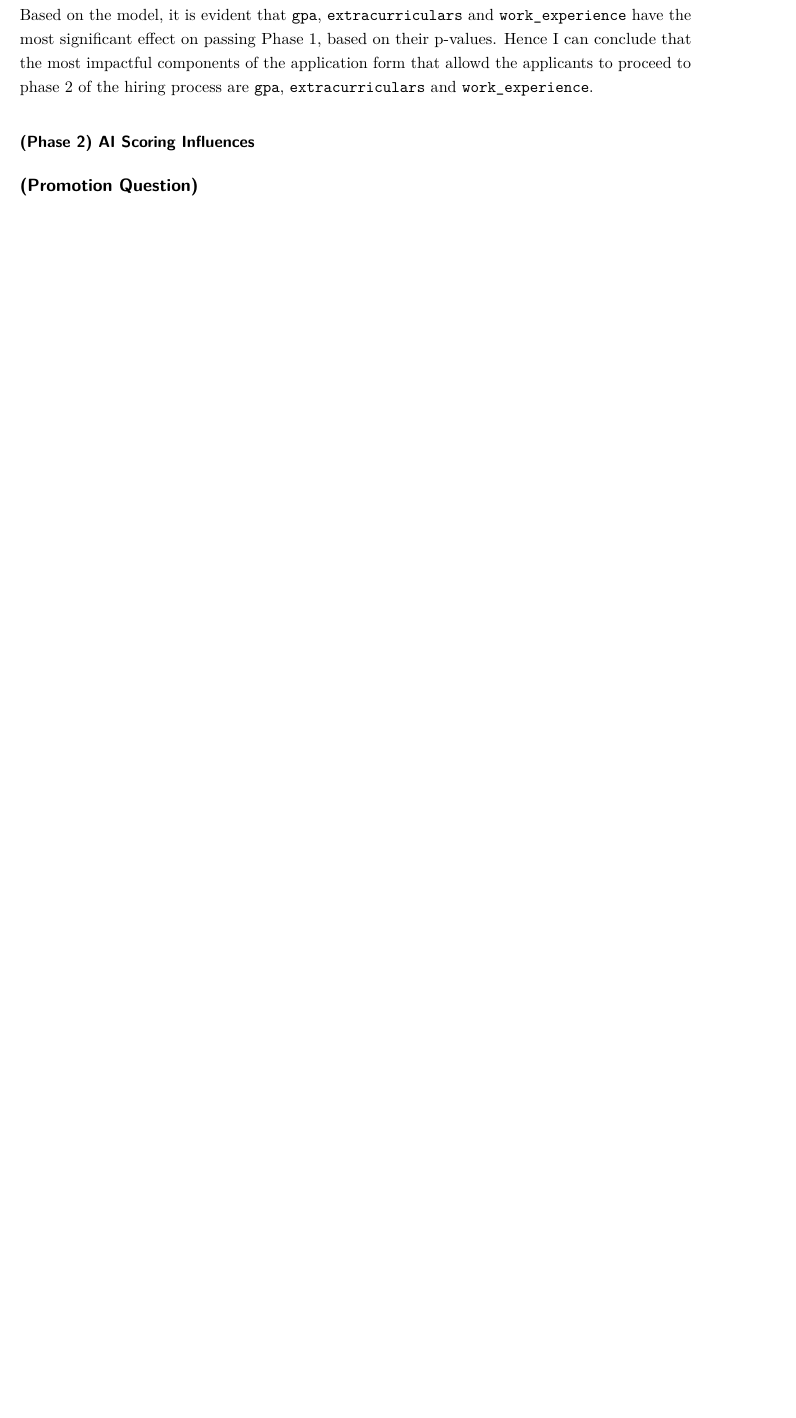
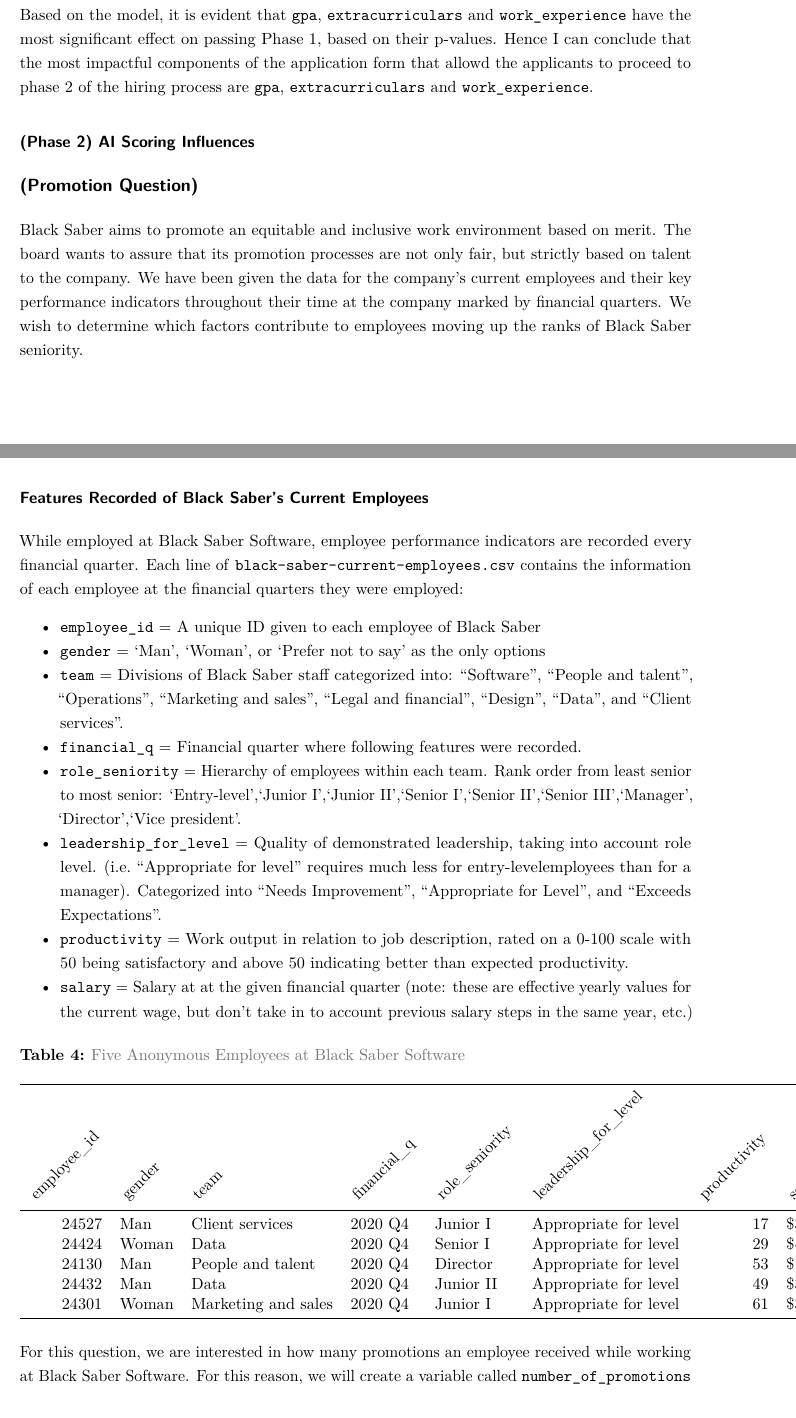
Before and after one commit to jj-kanu/sta303-zeusolutions, an R Markdown document (zeusolutions.Rmd): part of page 7 of 9 before the commit and two parts of pages 7 and 8 of 10 after it, the two joined at a grey line, cut so that both start at the same text, the shorter picture padded with empty space. Rendered offline with R 4.5, knitr and Pandoc, then LaTeX, with nearby package versions; code that draws random numbers runs with fixed seeds of ours; some code elsewhere in the file could not run offline.

Commit message:
Re-adding updated graph Justin made. Adding current progress for RQ2 so variables can just be referred to in RQ3

````diff
--- a/zeusolutions.Rmd
+++ b/zeusolutions.Rmd
@@ -189,3 +189,27 @@
 ### (Phase 2) AI Scoring Influences
 
 ## (Promotion Question)
+Black Saber aims to promote an equitable and inclusive work environment based on merit. The board wants to assure that its promotion processes are not only fair, but strictly based on talent to the company. We have been given the data for the company's current employees and their key performance indicators throughout their time at the company marked by financial quarters. We wish to determine which factors contribute to employees moving up the ranks of Black Saber seniority.
+
+### Features Recorded of Black Saber's Current Employees
+
+While employed at Black Saber Software, employee performance indicators are recorded every financial quarter. Each line of `black-saber-current-employees.csv` contains the information of each employee at the financial quarters they were employed:
+
+* `employee_id` = A unique ID given to each employee of Black Saber
+* `gender` = 'Man', 'Woman', or 'Prefer not to say' as the only options
+* `team` = Divisions of Black Saber staff categorized into: "Software", "People and talent", "Operations", "Marketing and sales", "Legal and financial", "Design", "Data", and "Client services".
+* `financial_q` = Financial quarter where following features were recorded.
+* `role_seniority` = Hierarchy of employees within each team. Rank order from least senior to most senior: 'Entry-level','Junior I','Junior II','Senior I','Senior II','Senior III','Manager', 'Director','Vice president'.
+* `leadership_for_level` = Quality of demonstrated leadership, taking into account role level. (i.e. “Appropriate for level” requires much less for entry-levelemployees than for a manager). Categorized into "Needs Improvement", "Appropriate for Level", and "Exceeds Expectations".
+* `productivity` = Work output in relation to job description, rated on a 0-100 scale with 50 being satisfactory and above 50 indicating better than expected productivity.
+* `salary` = Salary at at the given financial quarter (note: these are effective yearly values for the current wage, but don’t take in to account previous salary steps in the same year, etc.)
+
+```{r}
+sample_n(distinct(current_employees, employee_id, .keep_all = TRUE), 5) %>%
+  kbl(caption = "Five Anonymous Employees at Black Saber Software", booktabs = T) %>%
+  kable_styling(bootstrap_options = c("striped", "hover", "condensed"), full_width = FALSE, position = "left", latex_options = "hold_position") %>%
+  row_spec(0, angle = 45)
+
+```
+
+For this question, we are interested in how many promotions an employee received while working at Black Saber Software. For this reason, we will create a variable called `number_of_promotions` counting the change in role_seniority of each employee. This will be the response variable we are interested in for developing our model.
````
Also changed, not shown: images/currentgender.png, images/example.png, zeusolutions.Rmd (15 more changed lines).
